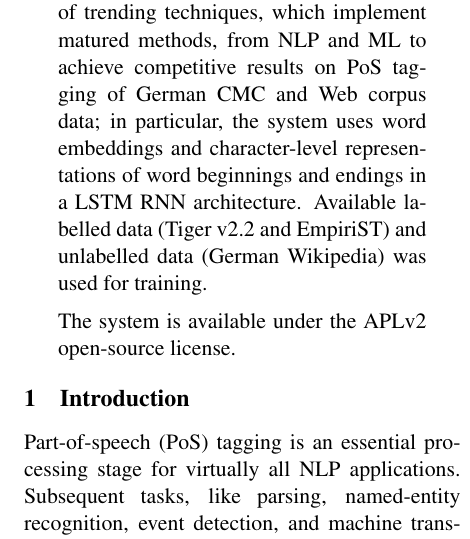
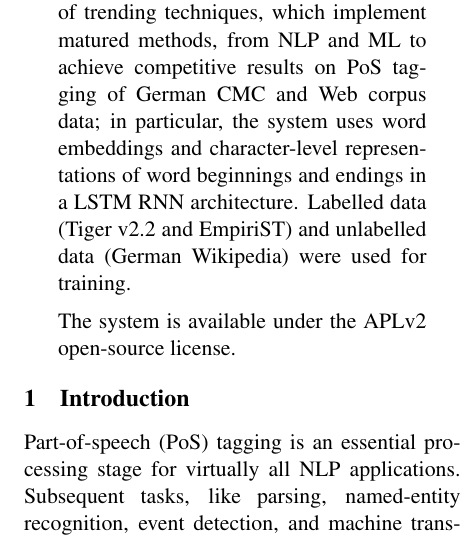
Before and after one commit to bot-zen/2016-paper_wac-x, a LaTeX paper (paper.tex): part of one column of page 1 of 5, cut so that both start at the same text. Compiled offline with pdfLaTeX.

Commit message:
paper.tex - camera-ready version

```diff
--- a/paper.tex
+++ b/paper.tex
@@ -49,8 +49,8 @@
     on PoS tagging of German CMC and Web corpus data; in particular, the system
     uses word embeddings and character-level representations of word beginnings
     and endings in a LSTM RNN architecture.
-    Available labelled data (Tiger v2.2 and EmpiriST) and unlabelled data
-    (German Wikipedia) was used for training.
+    Labelled data (Tiger v2.2 and EmpiriST) and unlabelled data (German
+    Wikipedia) were used for training.
 
     The system is available under the APLv2 open-source license.
 \end{abstract}
```
